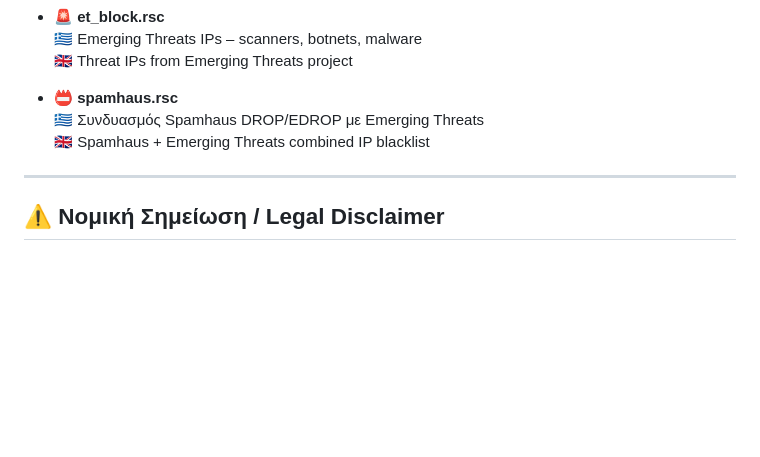
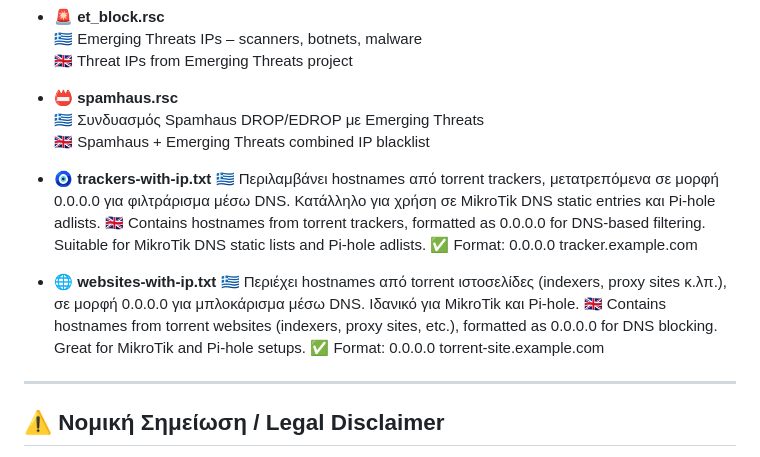
Before and after one commit to thzinz/mikrotik-blacklist, a Markdown page: README.md, the part around the change. Rendered like a GitHub page; blank space fills up the shorter version.

```diff
--- a/README.md
+++ b/README.md
@@ -33,6 +33,20 @@ The content is suitable for use with content filtering systems such as MikroTik
   🇬🇷 Συνδυασμός Spamhaus DROP/EDROP με Emerging Threats
   🇬🇧 Spamhaus + Emerging Threats combined IP blacklist
 
+- **🧿 trackers-with-ip.txt**
+  🇬🇷 Περιλαμβάνει hostnames από torrent trackers, μετατρεπόμενα σε μορφή 0.0.0.0 για φιλτράρισμα μέσω DNS.
+  Κατάλληλο για χρήση σε MikroTik DNS static entries και Pi-hole adlists.
+  🇬🇧 Contains hostnames from torrent trackers, formatted as 0.0.0.0 for DNS-based filtering.
+  Suitable for MikroTik DNS static lists and Pi-hole adlists.
+  ✅ Format: 0.0.0.0 tracker.example.com
+
+- **🌐 websites-with-ip.txt**
+  🇬🇷 Περιέχει hostnames από torrent ιστοσελίδες (indexers, proxy sites κ.λπ.), σε μορφή 0.0.0.0 για μπλοκάρισμα μέσω DNS.
+  Ιδανικό για MikroTik και Pi-hole.
+  🇬🇧 Contains hostnames from torrent websites (indexers, proxy sites, etc.), formatted as 0.0.0.0 for DNS blocking.
+  Great for MikroTik and Pi-hole setups.
+  ✅ Format: 0.0.0.0 torrent-site.example.com
+
 ---
 
 ## ⚠️ Νομική Σημείωση / Legal Disclaimer
```
